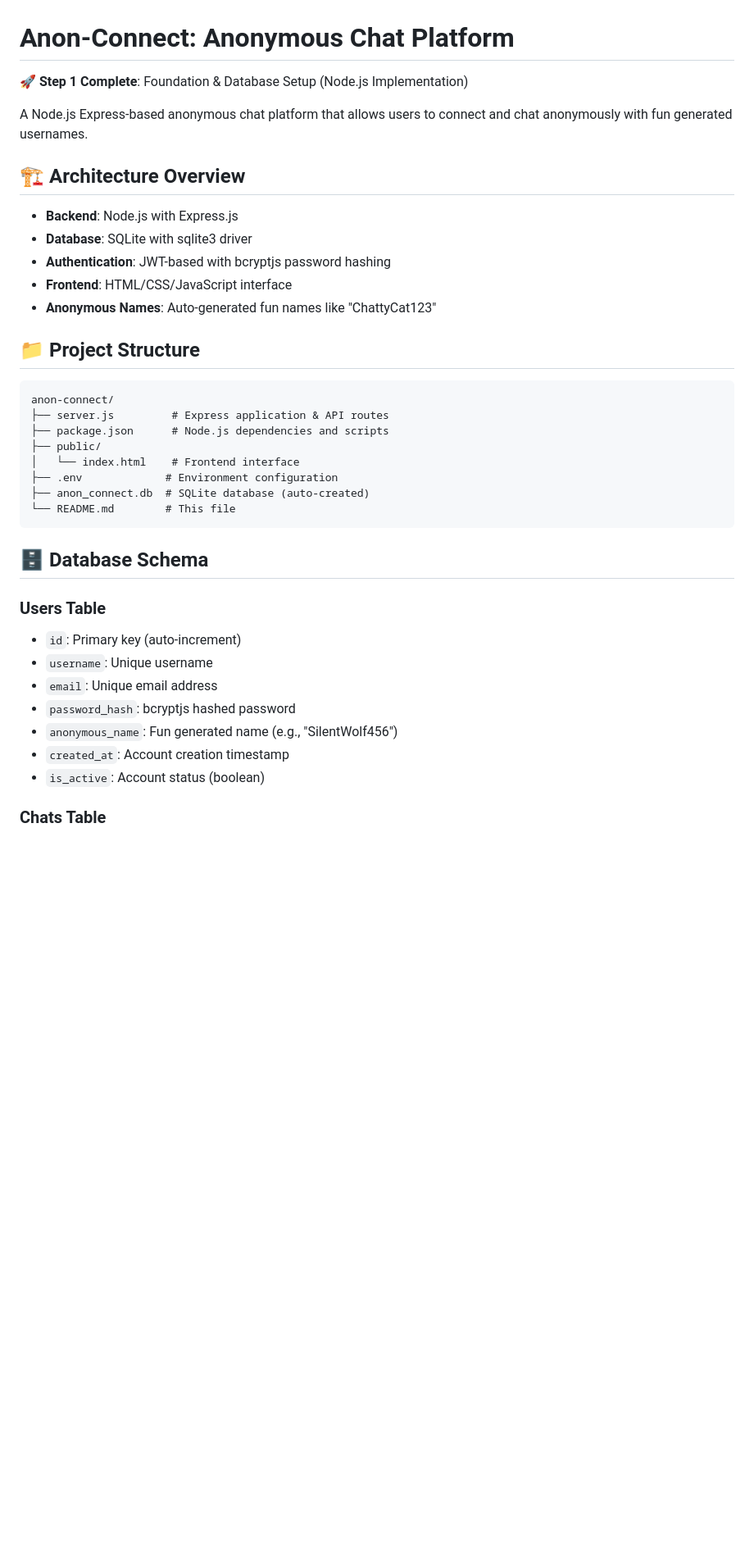
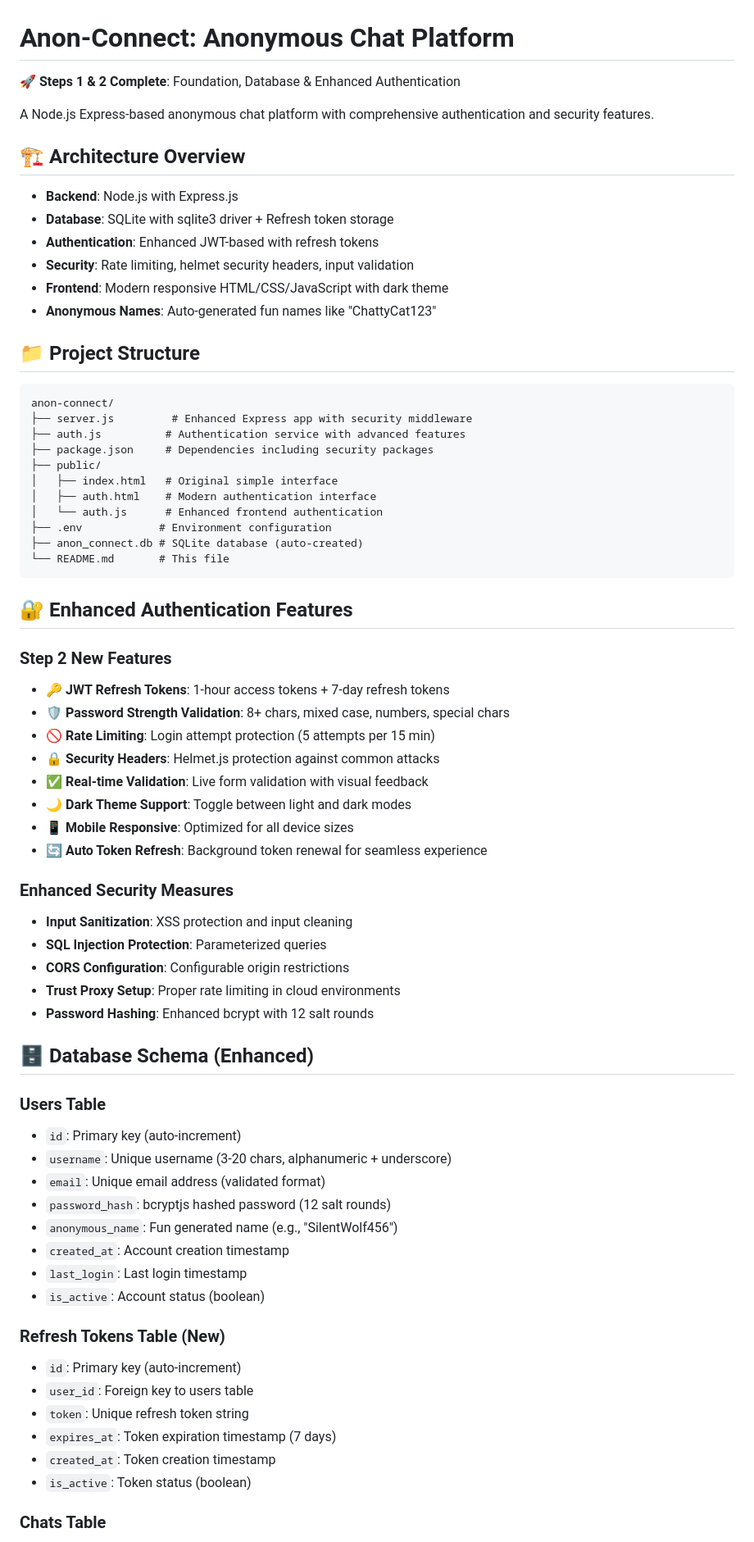
Before and after one commit to alcharanal/hi, a Markdown page: README.md, the part around one of its changes. Shown at 82% size. Rendered like a GitHub page; blank space fills up the shorter version.

````diff
--- a/README.md
+++ b/README.md
@@ -1,40 +1,72 @@
 # Anon-Connect: Anonymous Chat Platform
 
-🚀 **Step 1 Complete**: Foundation & Database Setup (Node.js Implementation)
+🚀 **Steps 1 & 2 Complete**: Foundation, Database & Enhanced Authentication
 
-A Node.js Express-based anonymous chat platform that allows users to connect and chat anonymously with fun generated usernames.
+A Node.js Express-based anonymous chat platform with comprehensive authentication and security features.
 
 ## 🏗️ Architecture Overview
 
 - **Backend**: Node.js with Express.js
-- **Database**: SQLite with sqlite3 driver
-- **Authentication**: JWT-based with bcryptjs password hashing
-- **Frontend**: HTML/CSS/JavaScript interface
+- **Database**: SQLite with sqlite3 driver + Refresh token storage
+- **Authentication**: Enhanced JWT-based with refresh tokens
+- **Security**: Rate limiting, helmet security headers, input validation
+- **Frontend**: Modern responsive HTML/CSS/JavaScript with dark theme
 - **Anonymous Names**: Auto-generated fun names like "ChattyCat123"
 
 ## 📁 Project Structure
 
 ```
 anon-connect/
-├── server.js         # Express application & API routes
-├── package.json      # Node.js dependencies and scripts
+├── server.js         # Enhanced Express app with security middleware
+├── auth.js          # Authentication service with advanced features
+├── package.json     # Dependencies including security packages
 ├── public/
-│   └── index.html    # Frontend interface
-├── .env             # Environment configuration
-├── anon_connect.db  # SQLite database (auto-created)
-└── README.md        # This file
+│   ├── index.html   # Original simple interface
+│   ├── auth.html    # Modern authentication interface
+│   └── auth.js      # Enhanced frontend authentication
+├── .env            # Environment configuration
+├── anon_connect.db # SQLite database (auto-created)
+└── README.md       # This file
 ```
 
-## 🗄️ Database Schema
+## 🔐 Enhanced Authentication Features
+
+### Step 2 New Features
+- **🔑 JWT Refresh Tokens**: 1-hour access tokens + 7-day refresh tokens
+- **🛡️ Password Strength Validation**: 8+ chars, mixed case, numbers, special chars
+- **🚫 Rate Limiting**: Login attempt protection (5 attempts per 15 min)
+- **🔒 Security Headers**: Helmet.js protection against common attacks
+- **✅ Real-time Validation**: Live form validation with visual feedback
+- **🌙 Dark Theme Support**: Toggle between light and dark modes
+- **📱 Mobile Responsive**: Optimized for all device sizes
+- **🔄 Auto Token Refresh**: Background token renewal for seamless experience
+
+### Enhanced Security Measures
+- **Input Sanitization**: XSS protection and input cleaning
+- **SQL Injection Protection**: Parameterized queries
+- **CORS Configuration**: Configurable origin restrictions
+- **Trust Proxy Setup**: Proper rate limiting in cloud environments
+- **Password Hashing**: Enhanced bcrypt with 12 salt rounds
+
+## 🗄️ Database Schema (Enhanced)
 
 ### Users Table
 - `id`: Primary key (auto-increment)
-- `username`: Unique username
-- `email`: Unique email address
-- `password_hash`: bcryptjs hashed password
+- `username`: Unique username (3-20 chars, alphanumeric + underscore)
+- `email`: Unique email address (validated format)
+- `password_hash`: bcryptjs hashed password (12 salt rounds)
 - `anonymous_name`: Fun generated name (e.g., "SilentWolf456")
 - `created_at`: Account creation timestamp
+- `last_login`: Last login timestamp
 - `is_active`: Account status (boolean)
+
+### Refresh Tokens Table (New)
+- `id`: Primary key (auto-increment)
+- `user_id`: Foreign key to users table
+- `token`: Unique refresh token string
+- `expires_at`: Token expiration timestamp (7 days)
+- `created_at`: Token creation timestamp
+- `is_active`: Token status (boolean)
 
 ### Chats Table
 - `id`: Primary key (auto-increment)
````
Also changed, not shown: other parts of README.md (+130 -133 lines).
